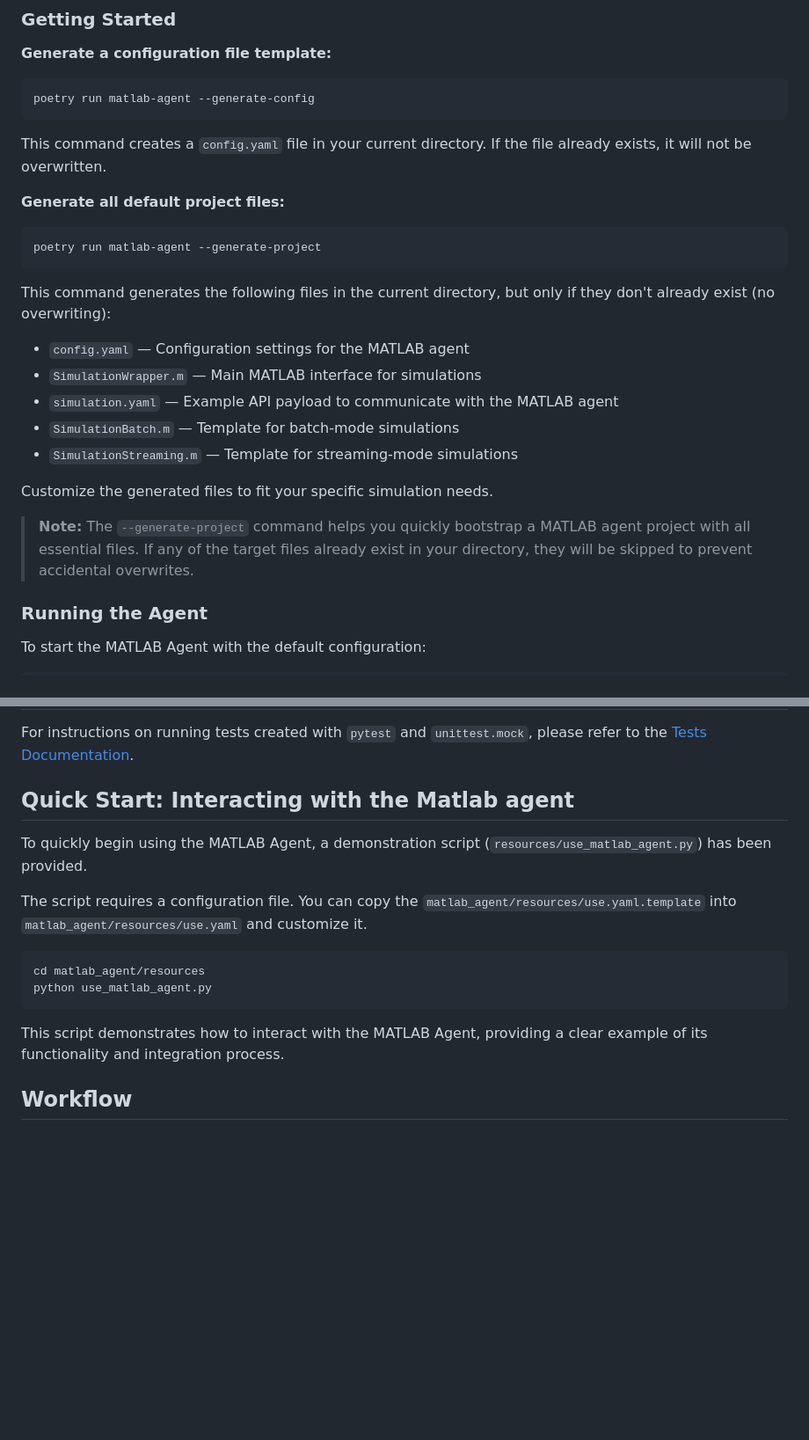
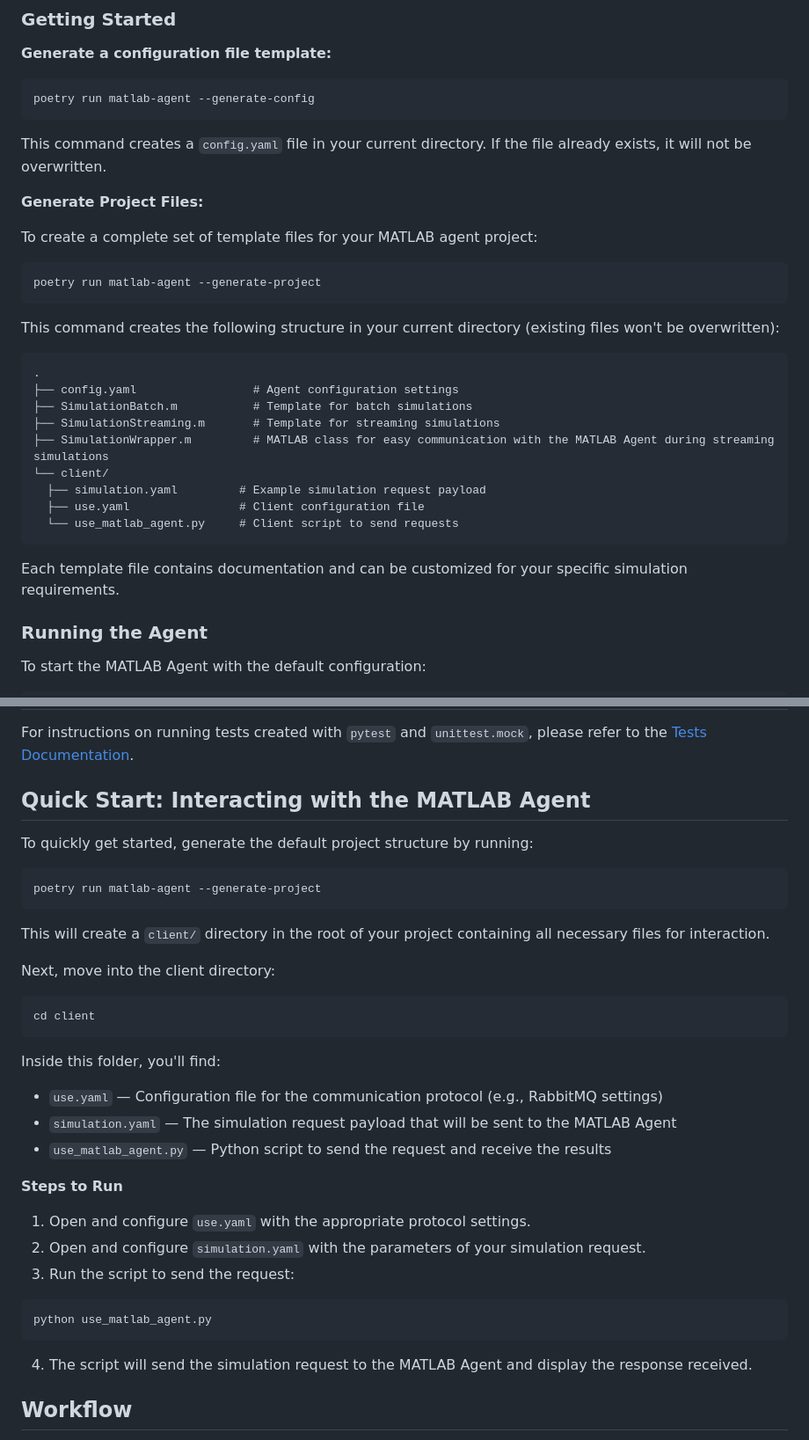
Before and after one commit to INTO-CPS-Association/simulation-bridge, a Markdown page: agents/matlab/README.md, 2 parts joined by grey strips. Shown: that part at 88% size. Rendered like a GitHub page; blank space fills up the shorter version.

````diff
--- a/agents/matlab/README.md
+++ b/agents/matlab/README.md
@@ -187,23 +215,29 @@ poetry run matlab-agent --generate-config
 
 This command creates a `config.yaml` file in your current directory. If the file already exists, it will not be overwritten.
 
-**Generate all default project files:**
+**Generate Project Files:**
+
+To create a complete set of template files for your MATLAB agent project:
 
 ```bash
 poetry run matlab-agent --generate-project
 ```
 
-This command generates the following files in the current directory, but only if they don't already exist (no overwriting):
+This command creates the following structure in your current directory (existing files won't be overwritten):
 
-- `config.yaml` — Configuration settings for the MATLAB agent
-- `SimulationWrapper.m` — Main MATLAB interface for simulations
-- `simulation.yaml` — Example API payload to communicate with the MATLAB agent
-- `SimulationBatch.m` — Template for batch-mode simulations
-- `SimulationStreaming.m` — Template for streaming-mode simulations
+```
+.
+├── config.yaml                 # Agent configuration settings
+├── SimulationBatch.m           # Template for batch simulations
+├── SimulationStreaming.m       # Template for streaming simulations
+├── SimulationWrapper.m         # MATLAB class for easy communication with the MATLAB Agent during streaming simulations
+└── client/
+  ├── simulation.yaml         # Example simulation request payload
+  ├── use.yaml                # Client configuration file
+  └── use_matlab_agent.py     # Client script to send requests
+```
 
-Customize the generated files to fit your specific simulation needs.
-
-> **Note:** The `--generate-project` command helps you quickly bootstrap a MATLAB agent project with all essential files. If any of the target files already exist in your directory, they will be skipped to prevent accidental overwrites.
+Each template file contains documentation and can be customized for your specific simulation requirements.
 
 ### Running the Agent
 
@@ -278,18 +312,39 @@ poetry build
 
 For instructions on running tests created with `pytest` and `unittest.mock`, please refer to the [Tests Documentation](matlab_agent/tests/README.md).
 
-## Quick Start: Interacting with the Matlab agent
+## Quick Start: Interacting with the MATLAB Agent
 
-To quickly begin using the MATLAB Agent, a demonstration script (`resources/use_matlab_agent.py`) has been provided.
-
-The script requires a configuration file. You can copy the `matlab_agent/resources/use.yaml.template` into `matlab_agent/resources/use.yaml` and customize it.
+To quickly get started, generate the default project structure by running:
 
 ```bash
-cd matlab_agent/resources
+poetry run matlab-agent --generate-project
+```
+
+This will create a `client/` directory in the root of your project containing all necessary files for interaction.
+
+Next, move into the client directory:
+
+```bash
+cd client
+```
+
+Inside this folder, you'll find:
+
+- `use.yaml` — Configuration file for the communication protocol (e.g., RabbitMQ settings)
+- `simulation.yaml` — The simulation request payload that will be sent to the MATLAB Agent
+- `use_matlab_agent.py` — Python script to send the request and receive the results
+
+**Steps to Run**
+
+1. Open and configure `use.yaml` with the appropriate protocol settings.
+2. Open and configure `simulation.yaml` with the parameters of your simulation request.
+3. Run the script to send the request:
+
+```bash
 python use_matlab_agent.py
 ```
 
-This script demonstrates how to interact with the MATLAB Agent, providing a clear example of its functionality and integration process.
+4. The script will send the simulation request to the MATLAB Agent and display the response received.
 
 ## Workflow
 
````
Also changed, not shown: other parts of agents/matlab/README.md (+29 -1 lines).
